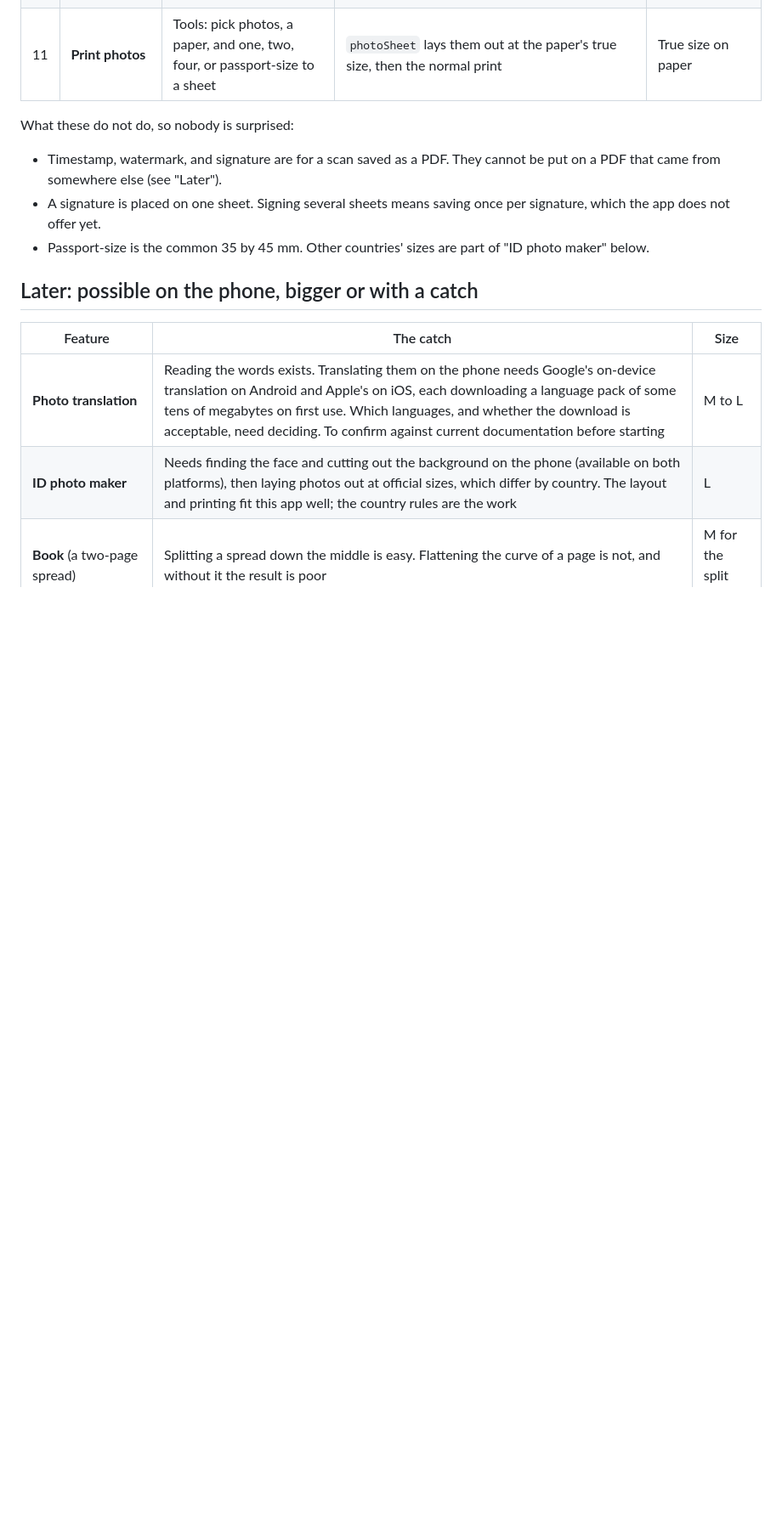
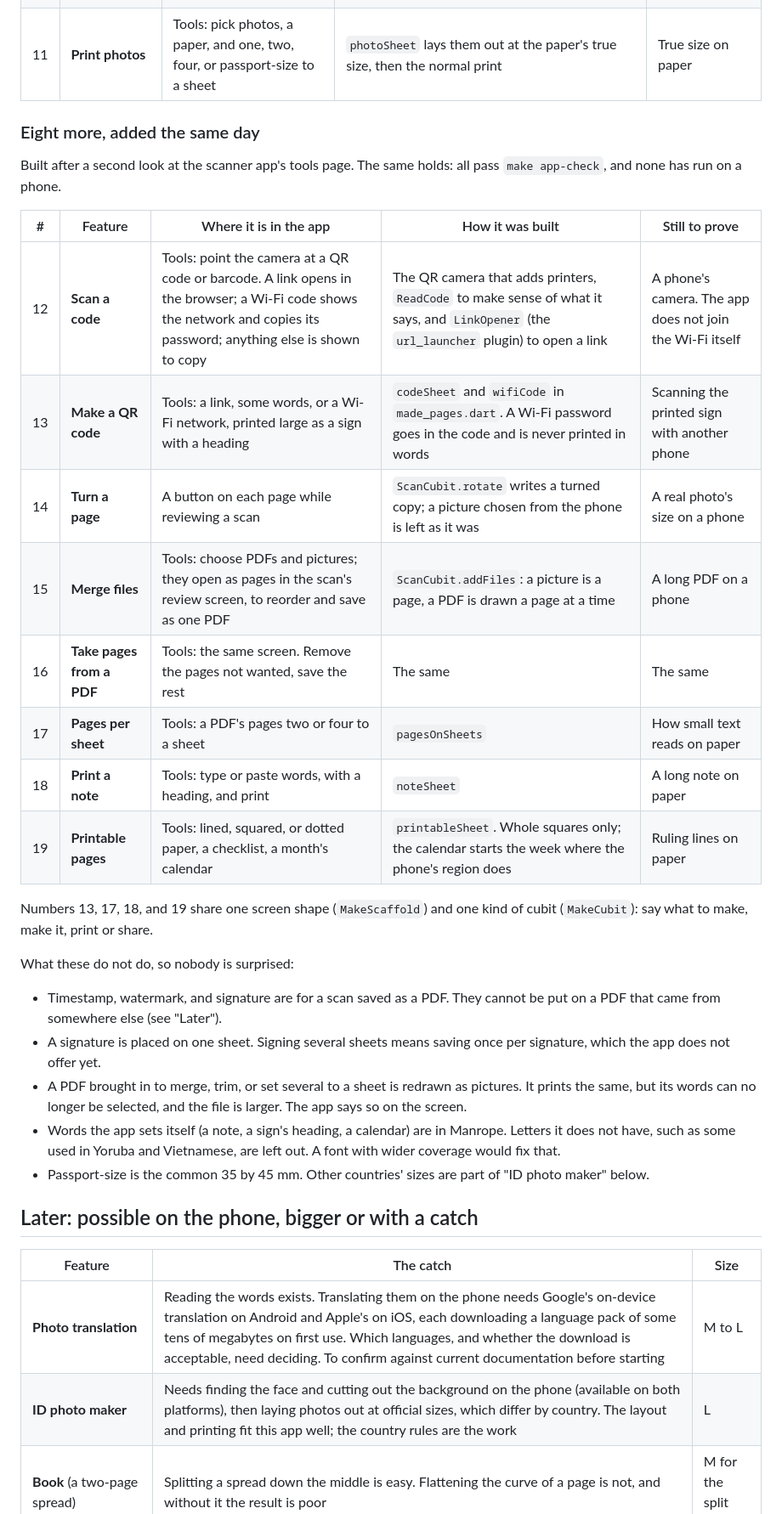
Before and after one commit to KcPele/printer-hub, a Markdown page: docs/feature-candidates.md, the part around one of its changes. Shown at 85% size. Rendered like a GitHub page; blank space fills up the shorter version.

Commit message:
docs: the eight tools added after the first eleven

```diff
--- a/docs/feature-candidates.md
+++ b/docs/feature-candidates.md
@@ -40,10 +40,29 @@ Home shows the first four tools and a "See all" link to the Tools screen, which
 | 10 | **Copy** | A Copy button on a printer that scans and prints, and a tile on Home | `CopyCubit` runs a scan and then a print. It is recorded as two jobs, a scan and a print, not as one copy job | The printer simulator, then a real device |
 | 11 | **Print photos** | Tools: pick photos, a paper, and one, two, four, or passport-size to a sheet | `photoSheet` lays them out at the paper's true size, then the normal print | True size on paper |
 
+### Eight more, added the same day
+
+Built after a second look at the scanner app's tools page. The same holds: all pass `make app-check`, and none has run on a phone.
+
+| # | Feature | Where it is in the app | How it was built | Still to prove |
+|---|---|---|---|---|
+| 12 | **Scan a code** | Tools: point the camera at a QR code or barcode. A link opens in the browser; a Wi-Fi code shows the network and copies its password; anything else is shown to copy | The QR camera that adds printers, `ReadCode` to make sense of what it says, and `LinkOpener` (the `url_launcher` plugin) to open a link | A phone's camera. The app does not join the Wi-Fi itself |
+| 13 | **Make a QR code** | Tools: a link, some words, or a Wi-Fi network, printed large as a sign with a heading | `codeSheet` and `wifiCode` in `made_pages.dart`. A Wi-Fi password goes in the code and is never printed in words | Scanning the printed sign with another phone |
+| 14 | **Turn a page** | A button on each page while reviewing a scan | `ScanCubit.rotate` writes a turned copy; a picture chosen from the phone is left as it was | A real photo's size on a phone |
+| 15 | **Merge files** | Tools: choose PDFs and pictures; they open as pages in the scan's review screen, to reorder and save as one PDF | `ScanCubit.addFiles`: a picture is a page, a PDF is drawn a page at a time | A long PDF on a phone |
+| 16 | **Take pages from a PDF** | Tools: the same screen. Remove the pages not wanted, save the rest | The same | The same |
+| 17 | **Pages per sheet** | Tools: a PDF's pages two or four to a sheet | `pagesOnSheets` | How small text reads on paper |
+| 18 | **Print a note** | Tools: type or paste words, with a heading, and print | `noteSheet` | A long note on paper |
+| 19 | **Printable pages** | Tools: lined, squared, or dotted paper, a checklist, a month's calendar | `printableSheet`. Whole squares only; the calendar starts the week where the phone's region does | Ruling lines on paper |
+
+Numbers 13, 17, 18, and 19 share one screen shape (`MakeScaffold`) and one kind of cubit (`MakeCubit`): say what to make, make it, print or share.
+
 What these do not do, so nobody is surprised:
 
 - Timestamp, watermark, and signature are for a scan saved as a PDF. They cannot be put on a PDF that came from somewhere else (see "Later").
 - A signature is placed on one sheet. Signing several sheets means saving once per signature, which the app does not offer yet.
+- A PDF brought in to merge, trim, or set several to a sheet is redrawn as pictures. It prints the same, but its words can no longer be selected, and the file is larger. The app says so on the screen.
+- Words the app sets itself (a note, a sign's heading, a calendar) are in Manrope. Letters it does not have, such as some used in Yoruba and Vietnamese, are left out. A font with wider coverage would fix that.
 - Passport-size is the common 35 by 45 mm. Other countries' sizes are part of "ID photo maker" below.
 
 ## Later: possible on the phone, bigger or with a catch
```
Also changed, not shown: other parts of docs/feature-candidates.md (+2 -3 lines), CLAUDE.md (+3 -0 lines), docs/mobile-app-implementation.md (+2 -2 lines).
